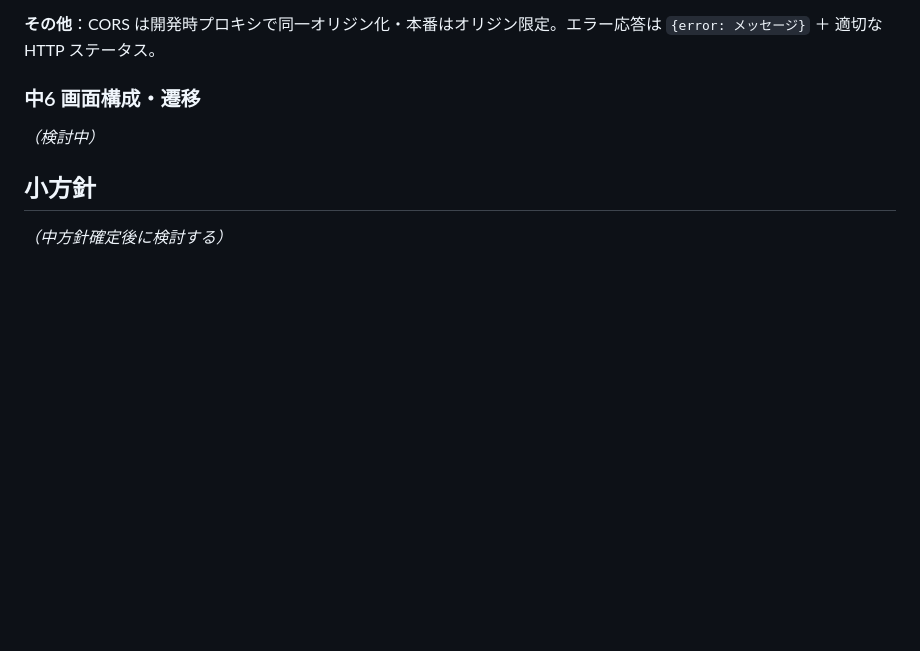
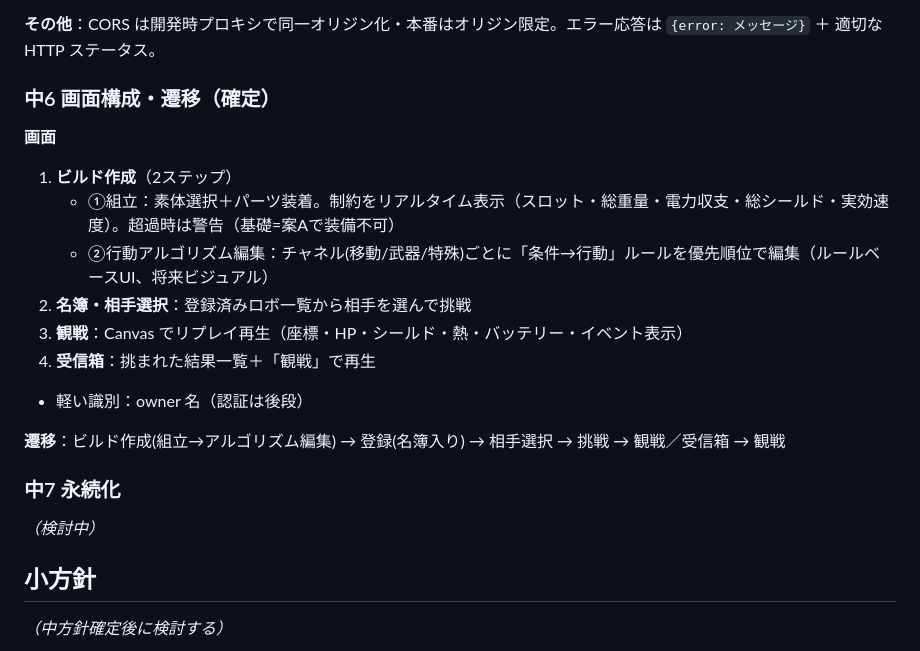
Before and after one commit to kokisato0085-cell/robogame, a Markdown page: docs/POLICY.md, the part around the change. GitHub-like rendering; blank space fills up the shorter version.

Commit message:
docs: 中6 画面構成・遷移を確定
Co-Authored-By: Claude Opus 4.8 <noreply@anthropic.com>

```diff
--- a/docs/POLICY.md
+++ b/docs/POLICY.md
@@ -118,7 +118,20 @@ Ruleset は入れ子 JSON（チャネル→ルール→条件/行動）で表現
 
 **その他**：CORS は開発時プロキシで同一オリジン化・本番はオリジン限定。エラー応答は `{error: メッセージ}` ＋ 適切な HTTP ステータス。
 
-### 中6 画面構成・遷移
+### 中6 画面構成・遷移（確定）
+
+**画面**
+1. **ビルド作成**（2ステップ）
+   - ①組立：素体選択＋パーツ装着。制約をリアルタイム表示（スロット・総重量・電力収支・総シールド・実効速度）。超過時は警告（基礎=案Aで装備不可）
+   - ②行動アルゴリズム編集：チャネル(移動/武器/特殊)ごとに「条件→行動」ルールを優先順位で編集（ルールベースUI、将来ビジュアル）
+2. **名簿・相手選択**：登録済みロボ一覧から相手を選んで挑戦
+3. **観戦**：Canvas でリプレイ再生（座標・HP・シールド・熱・バッテリー・イベント表示）
+4. **受信箱**：挑まれた結果一覧＋「観戦」で再生
+- 軽い識別：owner 名（認証は後段）
+
+**遷移**：ビルド作成(組立→アルゴリズム編集) → 登録(名簿入り) → 相手選択 → 挑戦 → 観戦／受信箱 → 観戦
+
+### 中7 永続化
 *（検討中）*
 
 ## 小方針
```
